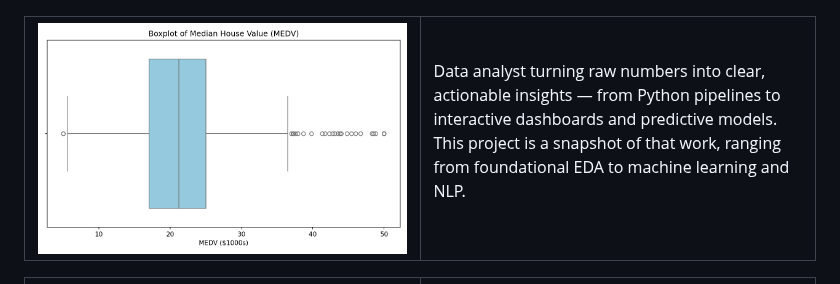
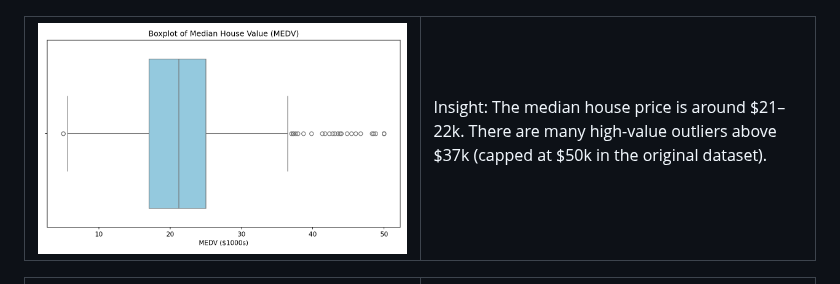
Before and after one commit to Logic-m/eportfolio, a Markdown page: README.md, the part around the change. Drawn GitHub-style.

Commit message:
Update README with project insights
Added insight about median house price and outliers.

```diff
--- a/README.md
+++ b/README.md
@@ -94,7 +94,8 @@ Data analyst turning raw numbers into clear, actionable insights — from Python
 </td>
 <td width="50%">
 
-Data analyst turning raw numbers into clear, actionable insights — from Python pipelines to interactive dashboards and predictive models. This project is a snapshot of that work, ranging from foundational EDA to machine learning and NLP.
+Insight:
+The median house price is around $21–22k. There are many high-value outliers above $37k (capped at $50k in the original dataset).
 
 
 </td>
```
